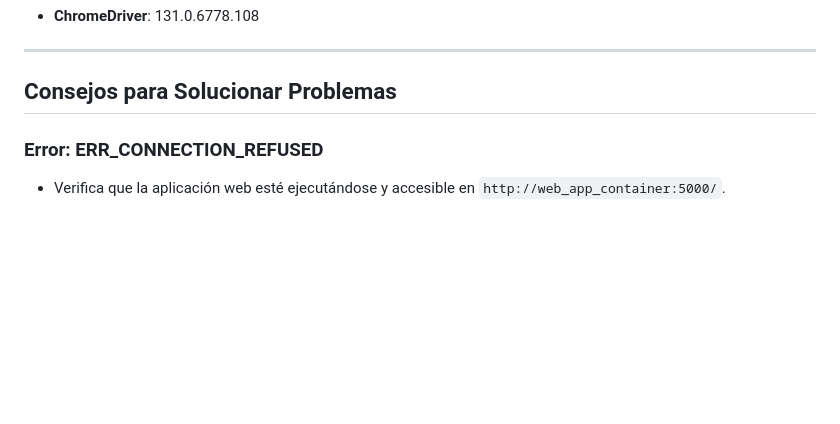
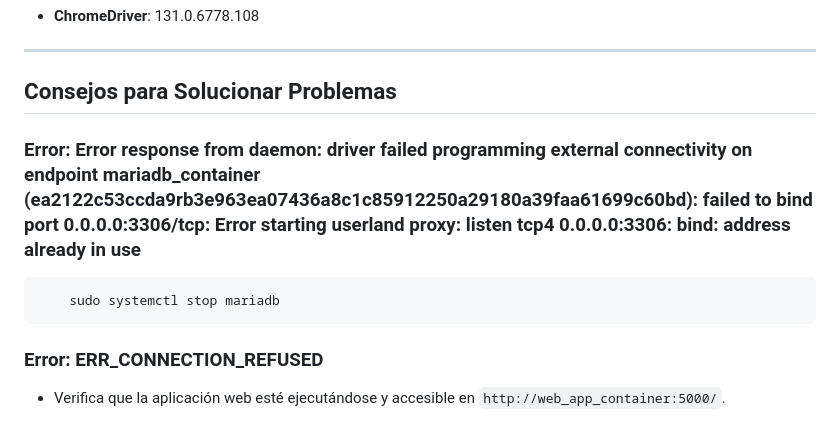
Before and after one commit to maravimaq/puchero-hub, a Markdown page: docs/Selenium_in_Docker.md, the part around the change. Rendered like a GitHub page; blank space fills up the shorter version.

Commit message:
doc(selenium_in_docker):  added a posible port errror in Selenium_in_Docker.md

````diff
--- a/docs/Selenium_in_Docker.md
+++ b/docs/Selenium_in_Docker.md
@@ -113,6 +113,11 @@ rosemary selenium
 ---
 
 ## **Consejos para Solucionar Problemas**
+### **Error: Error response from daemon: driver failed programming external connectivity on endpoint mariadb_container (ea2122c53ccda9rb3e963ea07436a8c1c85912250a29180a39faa61699c60bd): failed to bind port 0.0.0.0:3306/tcp: Error starting userland proxy: listen tcp4 0.0.0.0:3306: bind: address already in use**
+
+```bash
+    sudo systemctl stop mariadb
+```
 
 ### **Error: ERR_CONNECTION_REFUSED**
 
````
